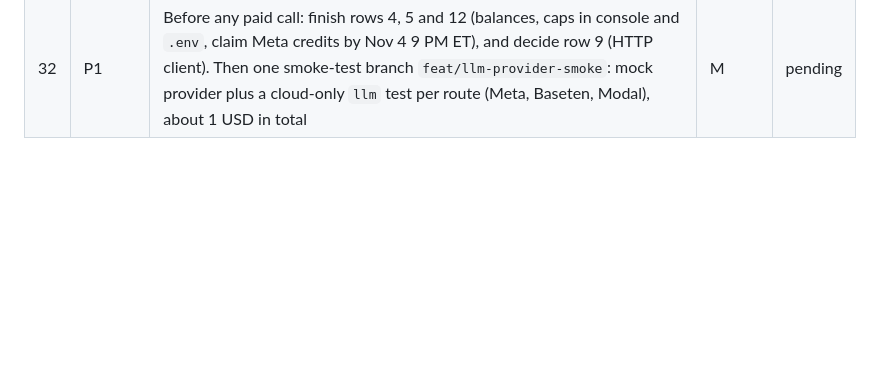
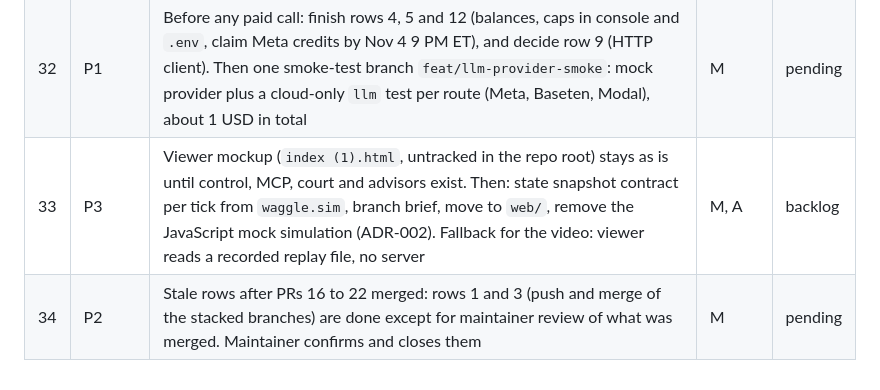
Before and after one commit to agustindiazcano/waggle-agents-meta-muse, a Markdown page: PENDING.md, the part around the change. Rendered like a GitHub page; blank space fills up the shorter version.

Commit message:
docs(context): sync after B10 merge and park the viewer mockup
Co-Authored-By: Claude Sonnet 5.5 <noreply@anthropic.com>

```diff
--- a/PENDING.md
+++ b/PENDING.md
@@ -36,3 +36,5 @@ Priority: P1 blocking, P2 next, P3 later, P4 backlog. Owner: M is the maintainer
 | 30 | P2 | `uv run ci` is the fast tier (limit 3 minutes, now 1 min 46 s). Pre-push keeps the fast tier plus gitleaks; heavy tests and held-out runs go to the cloud workflow (ADR-029) | A | done |
 | 31 | P1 | Decided (recommended mix): accept 5.7 s per rollout as the design basis (K = 5, H = 45 s, lidar every 4 ticks) and run K variants in the cloud for E10 and held-out runs; reduce K, H or lidar rate only in the live demo; do not vectorize walkers and driver now (about 10 percent). Recorded in ADR-025 | A | done |
 | 32 | P1 | Before any paid call: finish rows 4, 5 and 12 (balances, caps in console and `.env`, claim Meta credits by Nov 4 9 PM ET), and decide row 9 (HTTP client). Then one smoke-test branch `feat/llm-provider-smoke`: mock provider plus a cloud-only `llm` test per route (Meta, Baseten, Modal), about 1 USD in total | M | pending |
+| 33 | P3 | Viewer mockup (`index (1).html`, untracked in the repo root) stays as is until control, MCP, court and advisors exist. Then: state snapshot contract per tick from `waggle.sim`, branch brief, move to `web/`, remove the JavaScript mock simulation (ADR-002). Fallback for the video: viewer reads a recorded replay file, no server | M, A | backlog |
+| 34 | P2 | Stale rows after PRs 16 to 22 merged: rows 1 and 3 (push and merge of the stacked branches) are done except for maintainer review of what was merged. Maintainer confirms and closes them | M | pending |
```
Also changed, not shown: LASTCONTEXT.md (+3 -2 lines), PLAN.md (+2 -0 lines).
